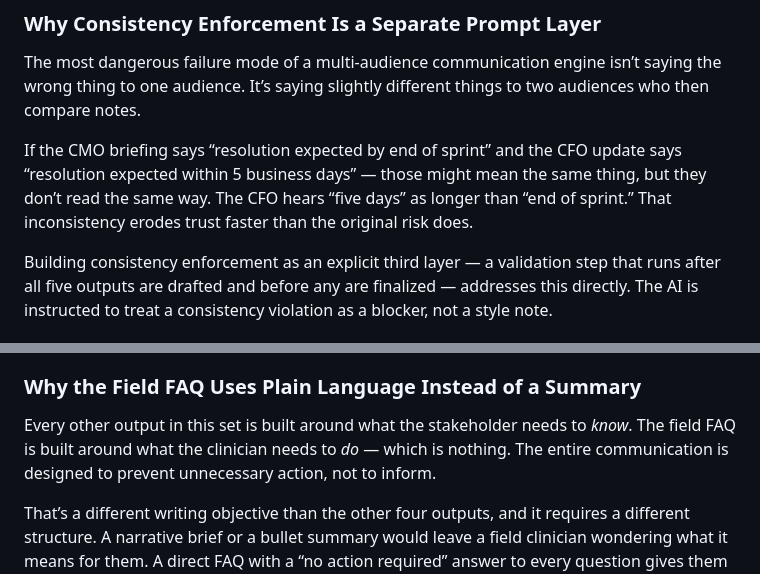
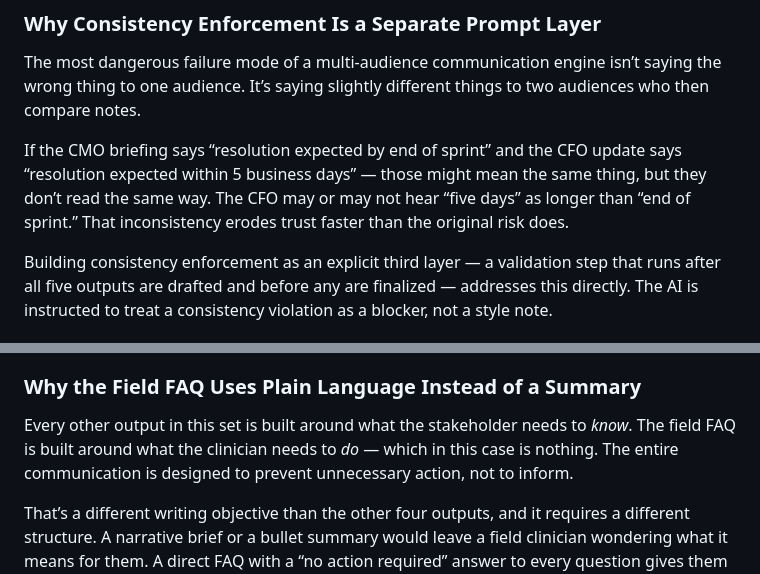
Before and after one commit to zinaleeHQ/project-signal, a Markdown page: PROCESS.md, 2 parts joined by grey strips. GitHub-like rendering.

```diff
--- a/PROCESS.md
+++ b/PROCESS.md
@@ -30,7 +30,7 @@ It also makes the registry reusable. The stakeholder parameters for a CMO at a h
 
 The most dangerous failure mode of a multi-audience communication engine isn’t saying the wrong thing to one audience. It’s saying slightly different things to two audiences who then compare notes.
 
-If the CMO briefing says “resolution expected by end of sprint” and the CFO update says “resolution expected within 5 business days” — those might mean the same thing, but they don’t read the same way. The CFO hears “five days” as longer than “end of sprint.” That inconsistency erodes trust faster than the original risk does.
+If the CMO briefing says “resolution expected by end of sprint” and the CFO update says “resolution expected within 5 business days” — those might mean the same thing, but they don’t read the same way. The CFO may or may not hear “five days” as longer than “end of sprint.” That inconsistency erodes trust faster than the original risk does.
 
 Building consistency enforcement as an explicit third layer — a validation step that runs after all five outputs are drafted and before any are finalized — addresses this directly. The AI is instructed to treat a consistency violation as a blocker, not a style note.
 
@@ -44,7 +44,7 @@ Including it here demonstrates that I understand PM communication isn’t just a
 
 ### Why the Field FAQ Uses Plain Language Instead of a Summary
 
-Every other output in this set is built around what the stakeholder needs to *know*. The field FAQ is built around what the clinician needs to *do* — which is nothing. The entire communication is designed to prevent unnecessary action, not to inform.
+Every other output in this set is built around what the stakeholder needs to *know*. The field FAQ is built around what the clinician needs to *do* — which in this case is nothing. The entire communication is designed to prevent unnecessary action, not to inform.
 
 That’s a different writing objective than the other four outputs, and it requires a different structure. A narrative brief or a bullet summary would leave a field clinician wondering what it means for them. A direct FAQ with a “no action required” answer to every question gives them permission to stop reading and get back to patients.
 
```
Also changed, not shown: other parts of PROCESS.md (+6 -6 lines).
